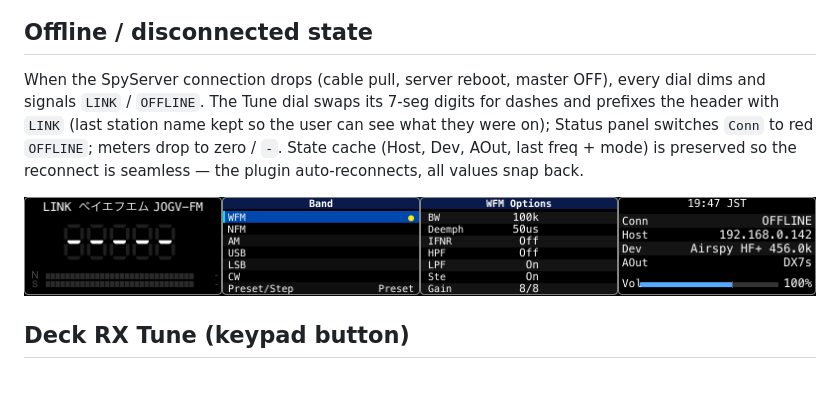
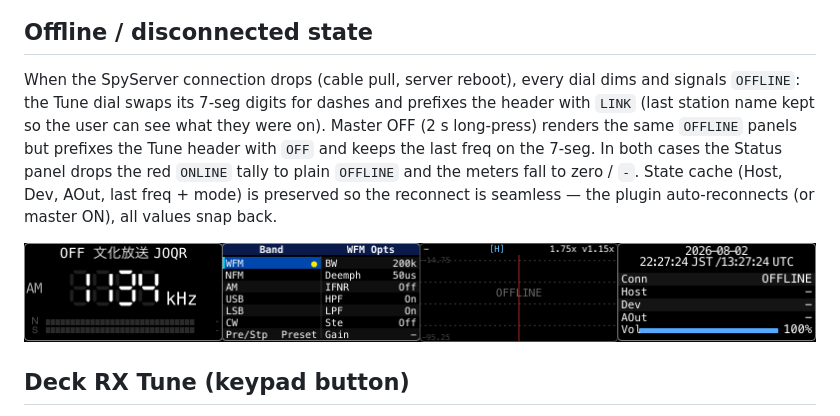
Before and after one commit to soresore19xx/deck-rx, a Markdown page: docs/dial-layouts.md, the part around one of its changes. GitHub-like rendering; pictures changed too: docs/lcd-combined-offline.png; blank space fills up the shorter version.

```diff
--- a/docs/dial-layouts.md
+++ b/docs/dial-layouts.md
@@ -6,5 +6,5 @@ Each registered Stream Deck action — encoder dials, the existing keypad button
 
 ## Offline / disconnected state
 
-When the SpyServer connection drops (cable pull, server reboot, master OFF), every dial dims and signals `LINK` / `OFFLINE`. The Tune dial swaps its 7-seg digits for dashes and prefixes the header with `LINK` (last station name kept so the user can see what they were on); Status panel switches `Conn` to red `OFFLINE`; meters drop to zero / `-`. State cache (Host, Dev, AOut, last freq + mode) is preserved so the reconnect is seamless — the plugin auto-reconnects, all values snap back.
+When the SpyServer connection drops (cable pull, server reboot), every dial dims and signals `OFFLINE`: the Tune dial swaps its 7-seg digits for dashes and prefixes the header with `LINK` (last station name kept so the user can see what they were on). Master OFF (2 s long-press) renders the same `OFFLINE` panels but prefixes the Tune header with `OFF` and keeps the last freq on the 7-seg. In both cases the Status panel drops the red `ONLINE` tally to plain `OFFLINE` and the meters fall to zero / `-`. State cache (Host, Dev, AOut, last freq + mode) is preserved so the reconnect is seamless — the plugin auto-reconnects (or master ON), all values snap back.
 
```
Also changed, not shown: other parts of docs/dial-layouts.md (+1 -1 lines).
